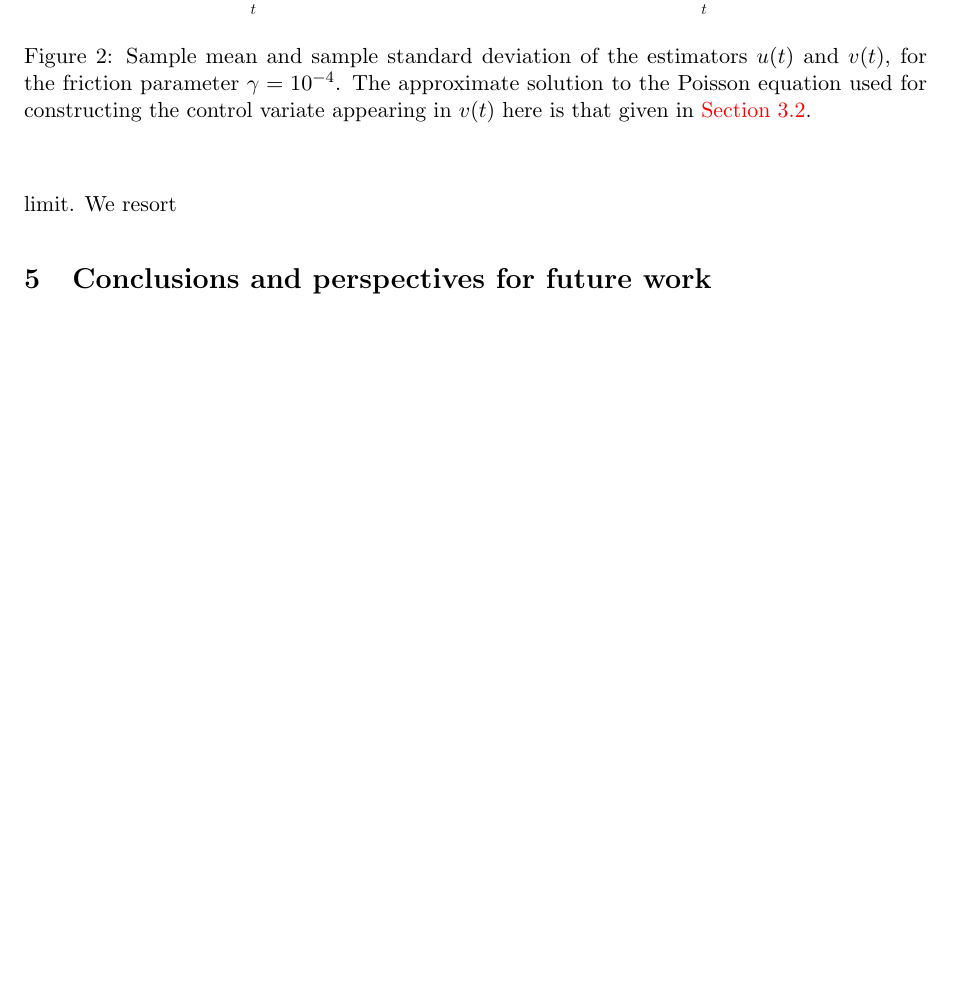
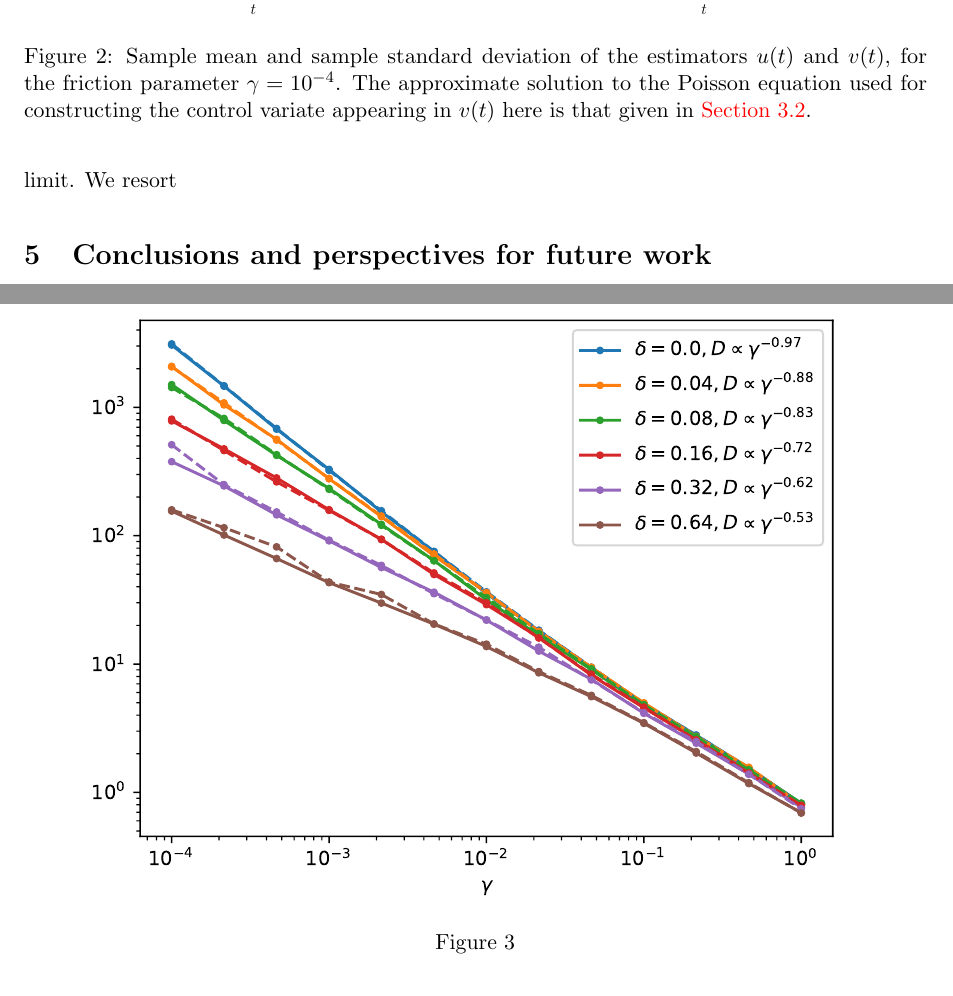
Before and after one commit to urbainvaes/Langevin-self-diffusion, a LaTeX paper (main.tex): part of page 15 of 20 before the commit and two parts of pages 15 and 16 of 21 after it, the two joined at a grey line, cut so that both start at the same text, the shorter picture padded with empty space. Compiled offline with pdfLaTeX.

Commit message:
Add figure with 2d results

```diff
--- a/main.tex
+++ b/main.tex
@@ -1124,8 +1124,12 @@ do not generalize well to the multi-dimensional setting for non-separable potent
 On one hand, Galerkin methods suffer from the curse of dimensionality and,
 on the other hand, the behavior of the solution to the Poisson equation is not well understood in the underdamped limit.
 We resort
-\begin{figure}
-
+\begin{figure}[ht]
+    \centering
+    \includegraphics[width=0.99\linewidth]{figures/diffusion.pdf}
+    \caption{
+    }%
+    \label{fig:time_bias_variance}
 \end{figure}
 
 \section{Conclusions and perspectives for future work}%
```
Also changed, not shown: main.tex (4 more changed lines).
